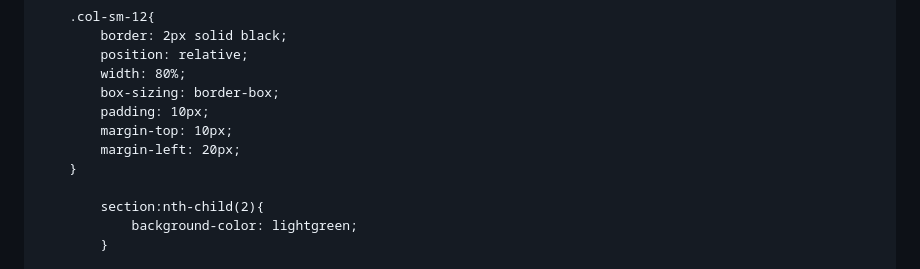
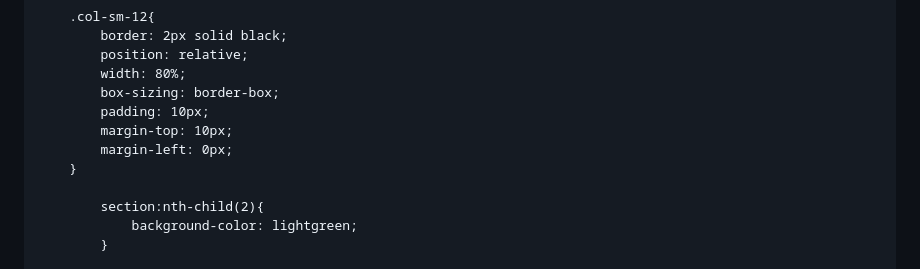
Before and after one commit to jashhirani/MODULE2-ASSIGNMENT, a Markdown page: README.md, the part around the change. Rendered like a GitHub page.

```diff
--- a/README.md
+++ b/README.md
@@ -138,7 +138,7 @@
 			box-sizing: border-box;
 			padding: 10px;
 			margin-top: 10px;
-			margin-left: 20px;
+			margin-left: 0px;
 		}
 
 			section:nth-child(2){
```
